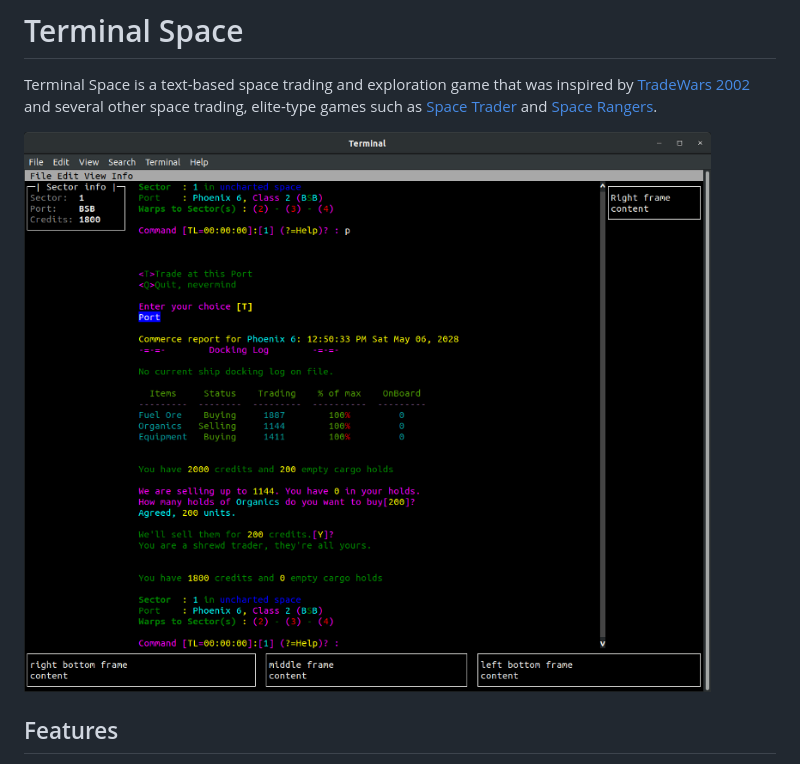
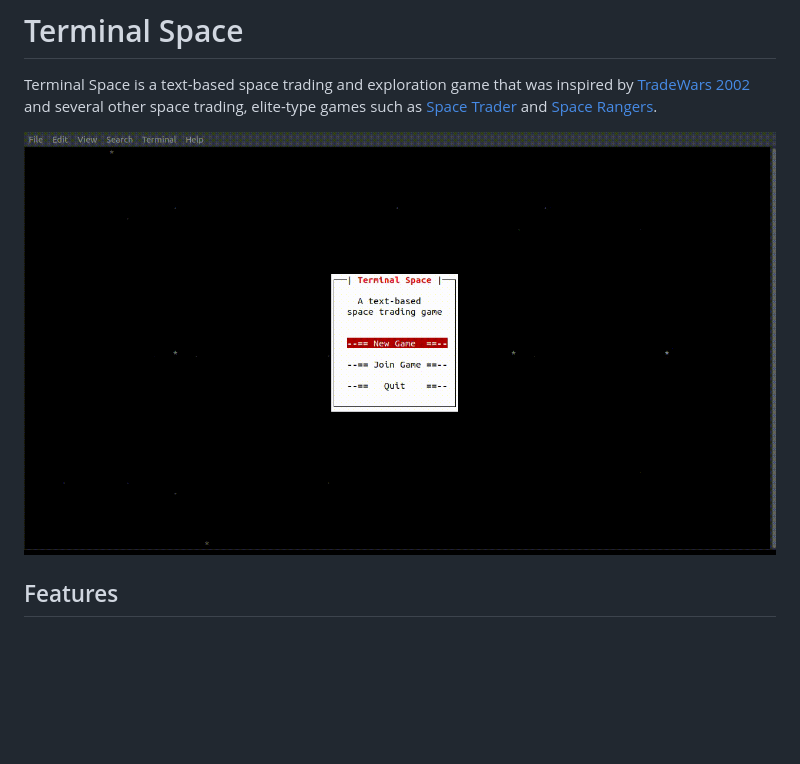
Before and after one commit to mrdon/terminal-space, a Markdown page: README.md, the part around the change. Rendered like a GitHub page; pictures changed too: assets/game-0.1.png (added); blank space fills up the shorter version.

Commit message:
Switch to animated gif

```diff
--- a/README.md
+++ b/README.md
@@ -5,7 +5,7 @@ Terminal Space is a text-based space trading and exploration game that was inspi
 such as [Space Trader](https://en.wikipedia.org/wiki/Space_Trader_(Palm_OS)) and
 [Space Rangers](https://en.wikipedia.org/wiki/Space_Rangers_(video_game)).
 
-![game version 0.1.0](assets/game.png)
+![game version 0.1.0](assets/game-0.1.png)
 
 ## Features
 
```
